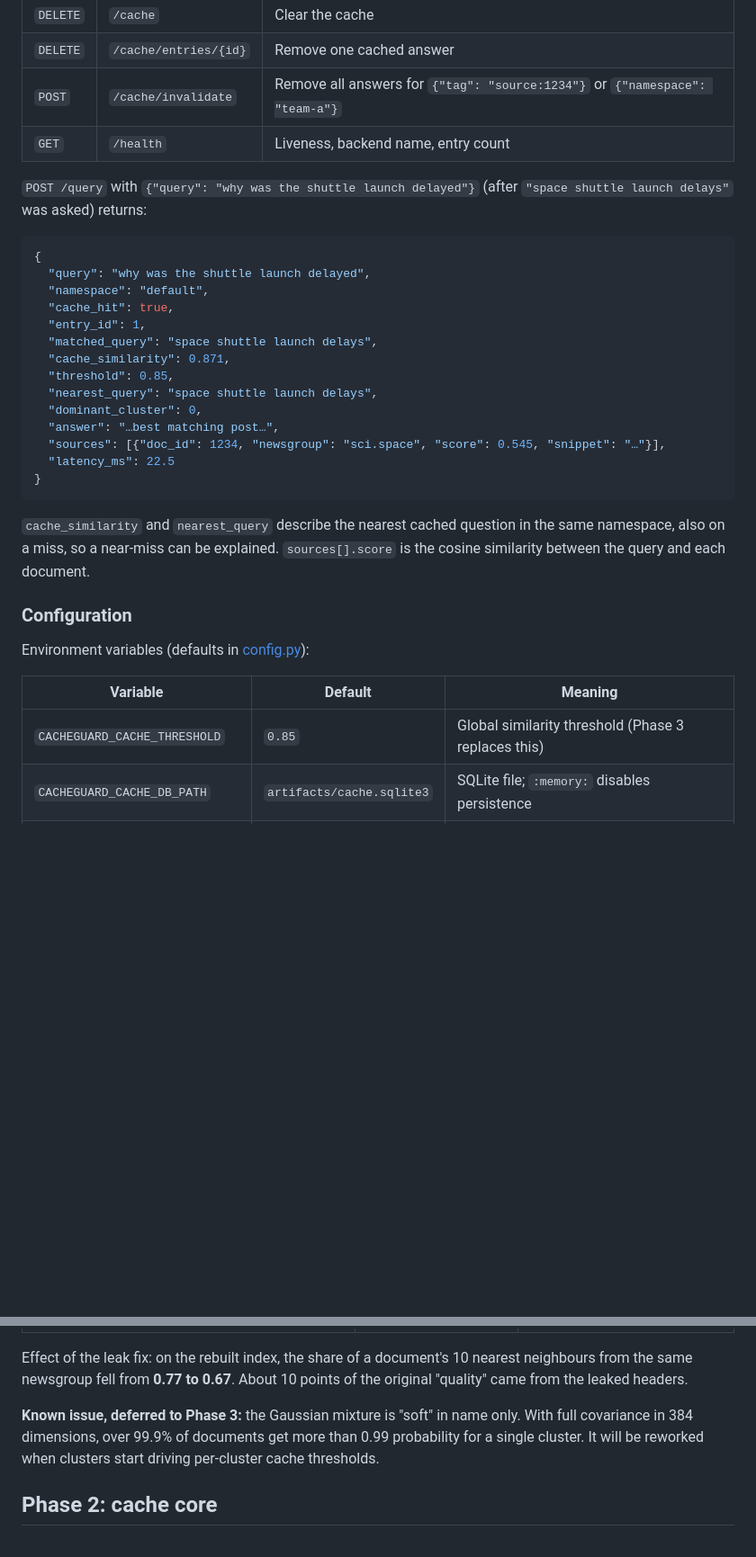
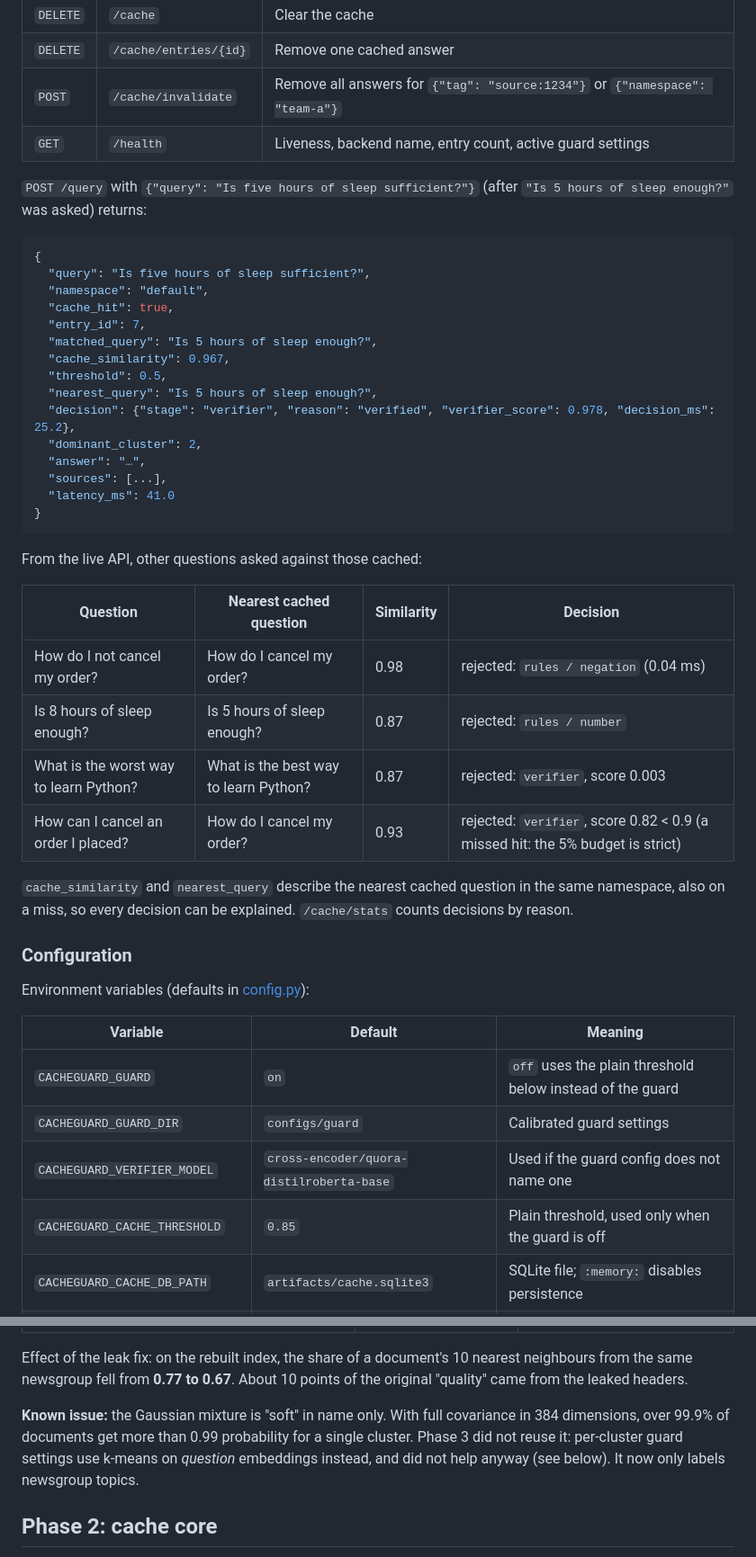
Before and after one commit to sujan7710/semantic-search-system, a Markdown page: README.md, 2 parts joined by grey strips. Shown at 90% size. Drawn GitHub-style; blank space fills up the shorter version.

````diff
--- a/README.md
+++ b/README.md
@@ -92,28 +114,38 @@ pytest
 | `DELETE` | `/cache` | Clear the cache |
 | `DELETE` | `/cache/entries/{id}` | Remove one cached answer |
 | `POST` | `/cache/invalidate` | Remove all answers for `{"tag": "source:1234"}` or `{"namespace": "team-a"}` |
-| `GET` | `/health` | Liveness, backend name, entry count |
+| `GET` | `/health` | Liveness, backend name, entry count, active guard settings |
 
-`POST /query` with `{"query": "why was the shuttle launch delayed"}` (after `"space shuttle launch delays"` was asked) returns:
+`POST /query` with `{"query": "Is five hours of sleep sufficient?"}` (after `"Is 5 hours of sleep enough?"` was asked) returns:
 
 ```json
 {
-  "query": "why was the shuttle launch delayed",
+  "query": "Is five hours of sleep sufficient?",
   "namespace": "default",
   "cache_hit": true,
-  "entry_id": 1,
-  "matched_query": "space shuttle launch delays",
-  "cache_similarity": 0.871,
-  "threshold": 0.85,
-  "nearest_query": "space shuttle launch delays",
-  "dominant_cluster": 0,
-  "answer": "…best matching post…",
-  "sources": [{"doc_id": 1234, "newsgroup": "sci.space", "score": 0.545, "snippet": "…"}],
-  "latency_ms": 22.5
+  "entry_id": 7,
+  "matched_query": "Is 5 hours of sleep enough?",
+  "cache_similarity": 0.967,
+  "threshold": 0.5,
+  "nearest_query": "Is 5 hours of sleep enough?",
+  "decision": {"stage": "verifier", "reason": "verified", "verifier_score": 0.978, "decision_ms": 25.2},
+  "dominant_cluster": 2,
+  "answer": "…",
+  "sources": [...],
+  "latency_ms": 41.0
 }
 ```
 
-`cache_similarity` and `nearest_query` describe the nearest cached question in the same namespace, also on a miss, so a near-miss can be explained. `sources[].score` is the cosine similarity between the query and each document.
+From the live API, other questions asked against those cached:
+
+| Question | Nearest cached question | Similarity | Decision |
+|---|---|---|---|
+| How do I not cancel my order? | How do I cancel my order? | 0.98 | rejected: `rules / negation` (0.04 ms) |
+| Is 8 hours of sleep enough? | Is 5 hours of sleep enough? | 0.87 | rejected: `rules / number` |
+| What is the worst way to learn Python? | What is the best way to learn Python? | 0.87 | rejected: `verifier`, score 0.003 |
+| How can I cancel an order I placed? | How do I cancel my order? | 0.93 | rejected: `verifier`, score 0.82 < 0.9 (a missed hit: the 5% budget is strict) |
+
+`cache_similarity` and `nearest_query` describe the nearest cached question in the same namespace, also on a miss, so every decision can be explained. `/cache/stats` counts decisions by reason.
 
 ### Configuration
 
@@ -121,7 +153,10 @@ Environment variables (defaults in [config.py](cacheguard/config.py)):
 
 | Variable | Default | Meaning |
 |---|---|---|
-| `CACHEGUARD_CACHE_THRESHOLD` | `0.85` | Global similarity threshold (Phase 3 replaces this) |
+| `CACHEGUARD_GUARD` | `on` | `off` uses the plain threshold below instead of the guard |
+| `CACHEGUARD_GUARD_DIR` | `configs/guard` | Calibrated guard settings |
+| `CACHEGUARD_VERIFIER_MODEL` | `cross-encoder/quora-distilroberta-base` | Used if the guard config does not name one |
+| `CACHEGUARD_CACHE_THRESHOLD` | `0.85` | Plain threshold, used only when the guard is off |
 | `CACHEGUARD_CACHE_DB_PATH` | `artifacts/cache.sqlite3` | SQLite file; `:memory:` disables persistence |
 | `CACHEGUARD_CACHE_TTL_SECONDS` | `604800` (7 days) | Default entry lifetime; `none` disables expiry |
 | `CACHEGUARD_CACHE_MAX_ENTRIES` | `50000` | LRU eviction cap; `none` disables |
@@ -166,7 +204,7 @@ These came from measuring the original system rather than reading it:
 
 Effect of the leak fix: on the rebuilt index, the share of a document's 10 nearest neighbours from the same newsgroup fell from **0.77 to 0.67**. About 10 points of the original "quality" came from the leaked headers.
 
-**Known issue, deferred to Phase 3:** the Gaussian mixture is "soft" in name only. With full covariance in 384 dimensions, over 99.9% of documents get more than 0.99 probability for a single cluster. It will be reworked when clusters start driving per-cluster cache thresholds.
+**Known issue:** the Gaussian mixture is "soft" in name only. With full covariance in 384 dimensions, over 99.9% of documents get more than 0.99 probability for a single cluster. Phase 3 did not reuse it: per-cluster guard settings use k-means on *question* embeddings instead, and did not help anyway (see below). It now only labels newsgroup topics.
 
 ## Phase 2: cache core
 
````
Also changed, not shown: other parts of README.md (+59 -17 lines), benchmarks/results/phase3_guard/frontier.png (added), 14 other files.
